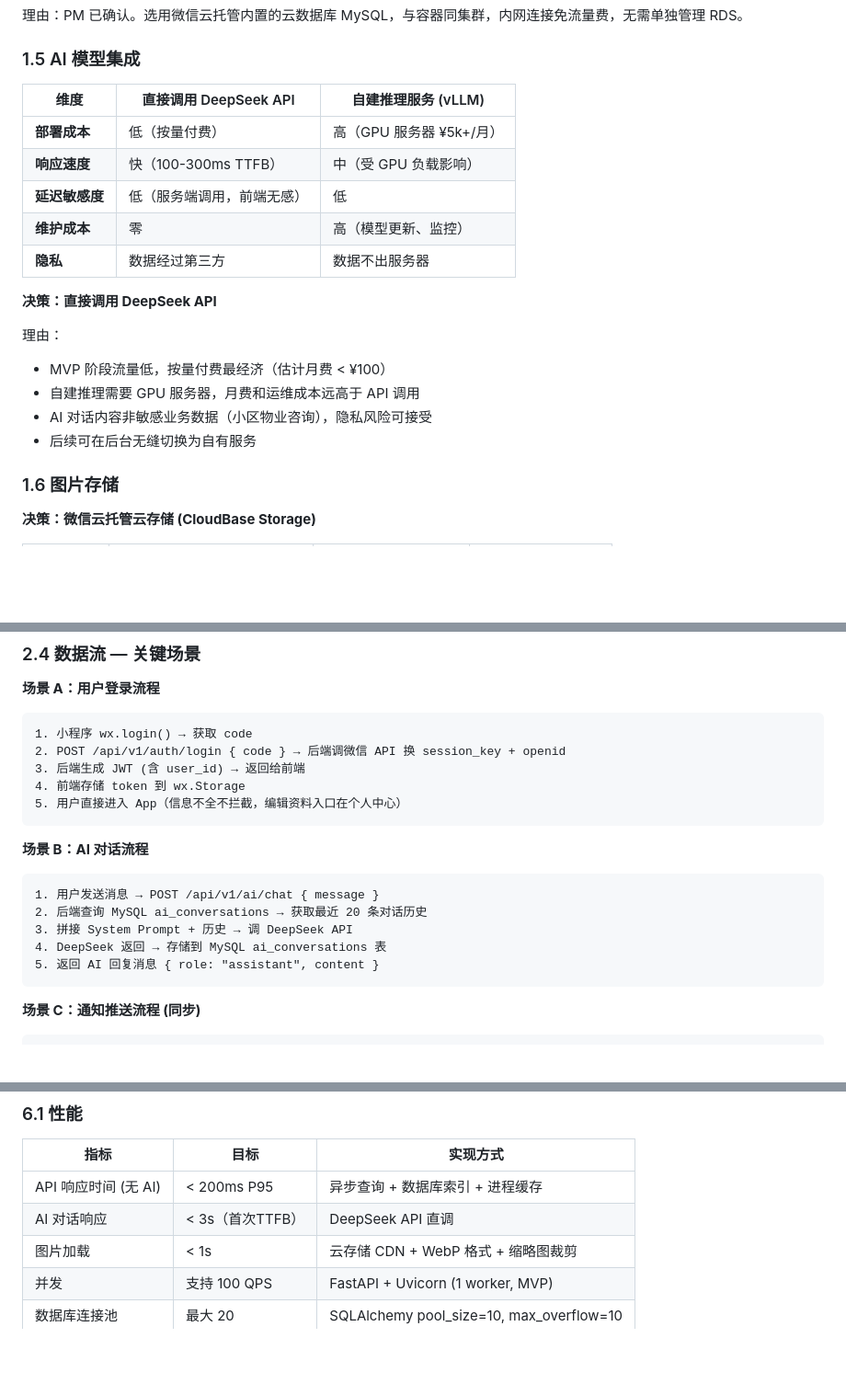
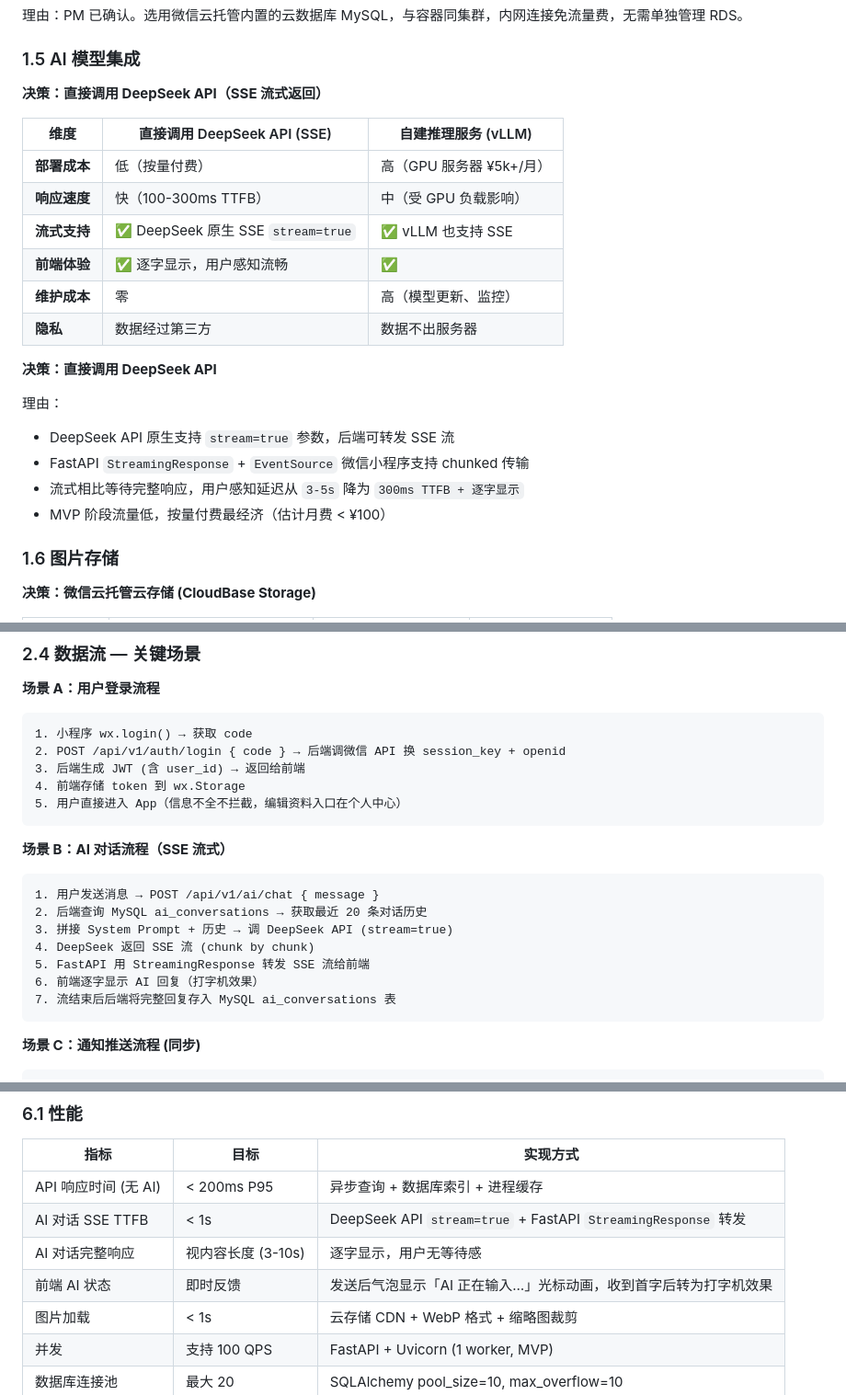
Before and after one commit to ai-0516/lanyuan-base, a Markdown page: docs/TECH_SPEC.md, 3 parts joined by grey strips. Shown at 92% size. Rendered like a GitHub page; blank space fills up the shorter version.

Commit message:
docs: AI 对话改为 SSE 流式返回，避免用户等待无反馈
- 1.5 AI 模型集成：加入 SSE 流式支持对比维度
- 场景 B 数据流：从等待完整响应改为 StreamingResponse 转发 SSE 流
  - DeepSeek stream=true → FastAPI 转发 → 前端逐字显示
  - 流结束后再存入 MySQL
- 非功能指标：新增 SSE TTFB < 1s + 前端打字机效果 + '正在输入…' 光标动画

````diff
--- a/docs/TECH_SPEC.md
+++ b/docs/TECH_SPEC.md
@@ -99,21 +99,24 @@
 
 ### 1.5 AI 模型集成
 
-| 维度 | 直接调用 DeepSeek API | 自建推理服务 (vLLM) |
+**决策：直接调用 DeepSeek API（SSE 流式返回）**
+
+| 维度 | 直接调用 DeepSeek API (SSE) | 自建推理服务 (vLLM) |
 |------|----------------------|-------------------|
 | **部署成本** | 低（按量付费） | 高（GPU 服务器 ¥5k+/月） |
 | **响应速度** | 快（100-300ms TTFB） | 中（受 GPU 负载影响） |
-| **延迟敏感度** | 低（服务端调用，前端无感） | 低 |
+| **流式支持** | ✅ DeepSeek 原生 SSE `stream=true` | ✅ vLLM 也支持 SSE |
+| **前端体验** | ✅ 逐字显示，用户感知流畅 | ✅ |
 | **维护成本** | 零 | 高（模型更新、监控） |
 | **隐私** | 数据经过第三方 | 数据不出服务器 |
 
 **决策：直接调用 DeepSeek API**
 
 理由：
+- DeepSeek API 原生支持 `stream=true` 参数，后端可转发 SSE 流
+- FastAPI `StreamingResponse` + `EventSource` 微信小程序支持 chunked 传输
+- 流式相比等待完整响应，用户感知延迟从 `3-5s` 降为 `300ms TTFB + 逐字显示`
 - MVP 阶段流量低，按量付费最经济（估计月费 < ¥100）
-- 自建推理需要 GPU 服务器，月费和运维成本远高于 API 调用
-- AI 对话内容非敏感业务数据（小区物业咨询），隐私风险可接受
-- 后续可在后台无缝切换为自有服务
 
 ### 1.6 图片存储
 
@@ -314,13 +317,15 @@ miniprogram/
 5. 用户直接进入 App（信息不全不拦截，编辑资料入口在个人中心）
 ```
 
-**场景 B：AI 对话流程**
+**场景 B：AI 对话流程（SSE 流式）**
 ```
 1. 用户发送消息 → POST /api/v1/ai/chat { message }
 2. 后端查询 MySQL ai_conversations → 获取最近 20 条对话历史
-3. 拼接 System Prompt + 历史 → 调 DeepSeek API
-4. DeepSeek 返回 → 存储到 MySQL ai_conversations 表
-5. 返回 AI 回复消息 { role: "assistant", content }
+3. 拼接 System Prompt + 历史 → 调 DeepSeek API (stream=true)
+4. DeepSeek 返回 SSE 流 (chunk by chunk)
+5. FastAPI 用 StreamingResponse 转发 SSE 流给前端
+6. 前端逐字显示 AI 回复（打字机效果）
+7. 流结束后后端将完整回复存入 MySQL ai_conversations 表
 ```
 
 **场景 C：通知推送流程 (同步)**
@@ -613,7 +618,9 @@ App (app.js)
 | 指标 | 目标 | 实现方式 |
 |------|------|----------|
 | API 响应时间 (无 AI) | < 200ms P95 | 异步查询 + 数据库索引 + 进程缓存 |
-| AI 对话响应 | < 3s（首次TTFB） | DeepSeek API 直调 |
+| AI 对话 SSE TTFB | < 1s | DeepSeek API `stream=true` + FastAPI `StreamingResponse` 转发 |
+| AI 对话完整响应 | 视内容长度 (3-10s) | 逐字显示，用户无等待感 |
+| 前端 AI 状态 | 即时反馈 | 发送后气泡显示「AI 正在输入…」光标动画，收到首字后转为打字机效果 |
 | 图片加载 | < 1s | 云存储 CDN + WebP 格式 + 缩略图裁剪 |
 | 并发 | 支持 100 QPS | FastAPI + Uvicorn (1 worker, MVP) |
 | 数据库连接池 | 最大 20 | SQLAlchemy pool_size=10, max_overflow=10 |
````
